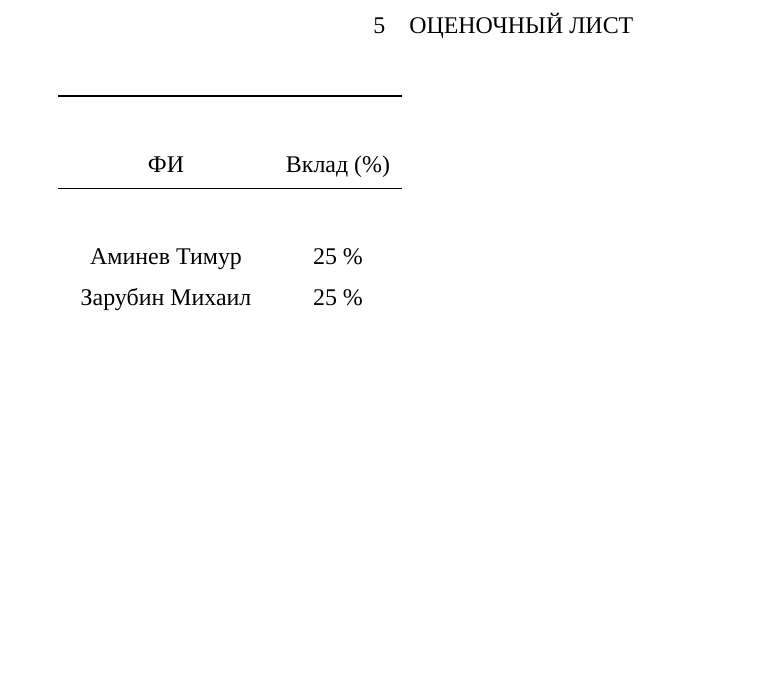
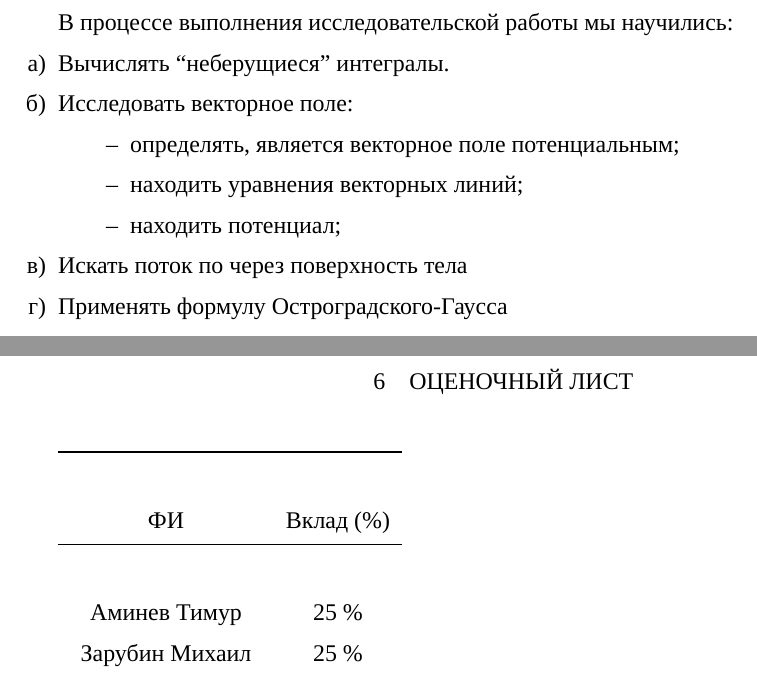
Before and after one commit to ablearthy-itmo-39828cf299f04949c86/calculus-2-research-2, a LaTeX document (main.tex, which reads misc/conclusion.tex): part of page 16 of 17 before the commit and two parts of pages 16 and 17 of 18 after it, the two joined at a grey line, cut at the place of the change, the shorter picture padded with empty space. Compiled offline with XeLaTeX; a missing font is replaced by an installed copy or a similar font; TikZ figures are drawn from their code, not taken from saved files.

Commit message:
misc: add conclusion

```diff
--- a/main.tex
+++ b/main.tex
@@ -16,6 +16,10 @@
 \import{./problems}{04}
 
 \clearpage
+  \import{./misc}{conclusion}
+\clearpage
+
+\clearpage
   \import{./misc}{score_sheet}
 \clearpage
 
--- a/misc/conclusion.tex
+++ b/misc/conclusion.tex
@@ -1,5 +1,13 @@
 \section{Вывод}
 В процессе выполнения исследовательской работы мы научились:
-%\begin{enumerate}
-%TODO
-%\end{enumerate}
+\begin{enumerate}
+  \item Вычислять ``неберущиеся'' интегралы.
+  \item Исследовать векторное поле:
+    \begin{itemize}
+      \item определять, является векторное поле потенциальным;
+      \item находить уравнения векторных линий;
+      \item находить потенциал;
+    \end{itemize}
+  \item Искать поток по через поверхность тела
+  \item Применять формулу Остроградского-Гаусса
+\end{enumerate}
```
